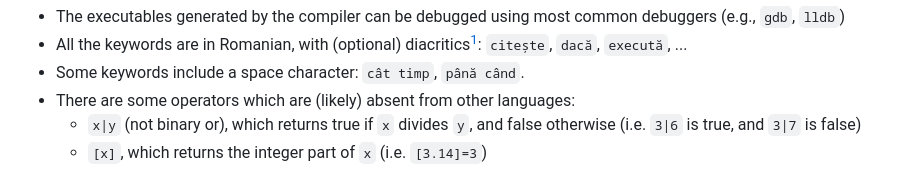
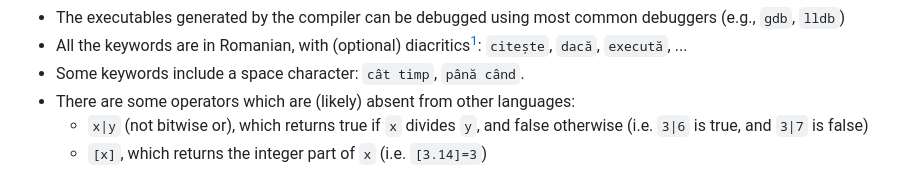
Before and after one commit to CyborgSquirrel/pseudo-compilator, a Markdown page: README.md, the part around the change. Drawn GitHub-style.

Commit message:
binary or -> bitwise or

```diff
--- a/README.md
+++ b/README.md
@@ -30,7 +30,7 @@ The following is a selection of intriguing facts about the Pseudocode compiler:
   `dacă`, `execută`, ...
 - Some keywords include a space character: `cât timp`, `până când`.
 - There are some operators which are (likely) absent from other languages:
-  - `x|y` (not binary or), which returns true if `x` divides `y`, and false
+  - `x|y` (not bitwise or), which returns true if `x` divides `y`, and false
     otherwise (i.e. `3|6` is true, and `3|7` is false)
   - `[x]`, which returns the integer part of `x` (i.e. `[3.14]=3`)
 
```
